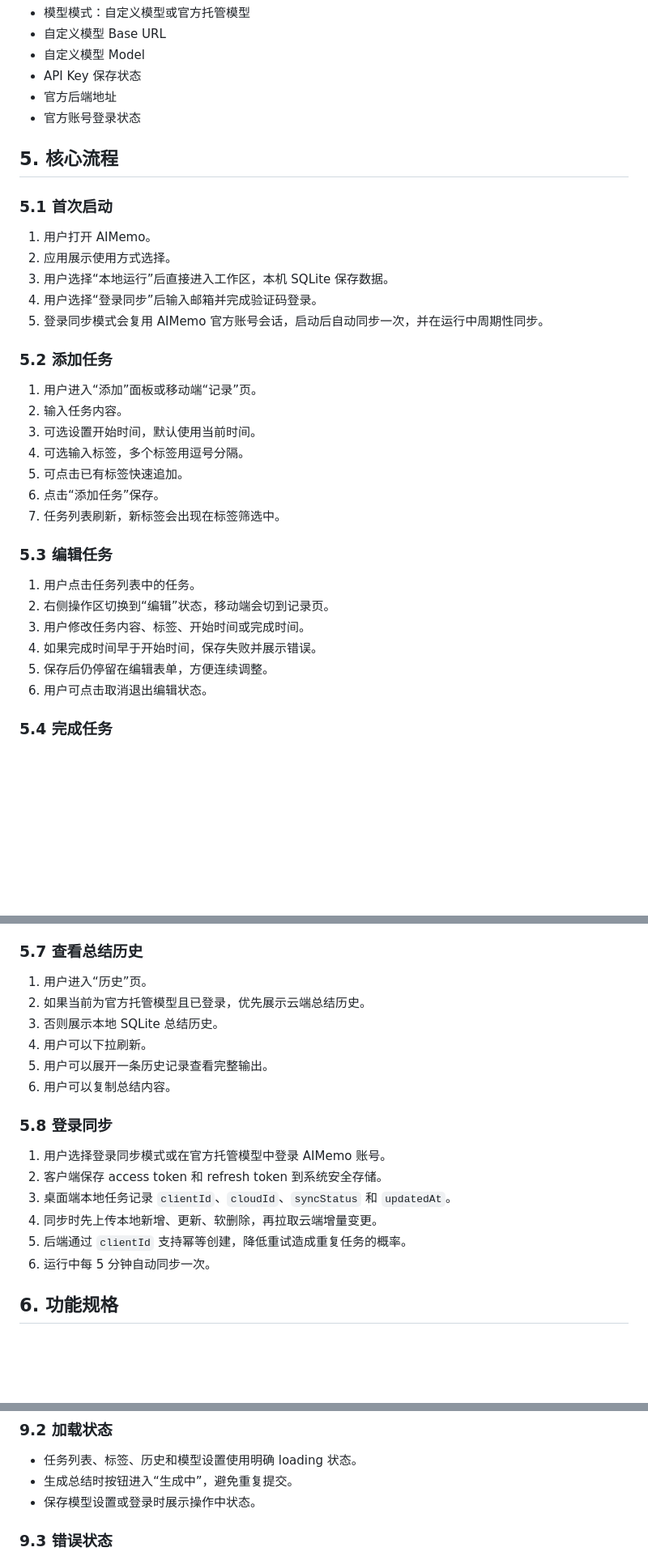
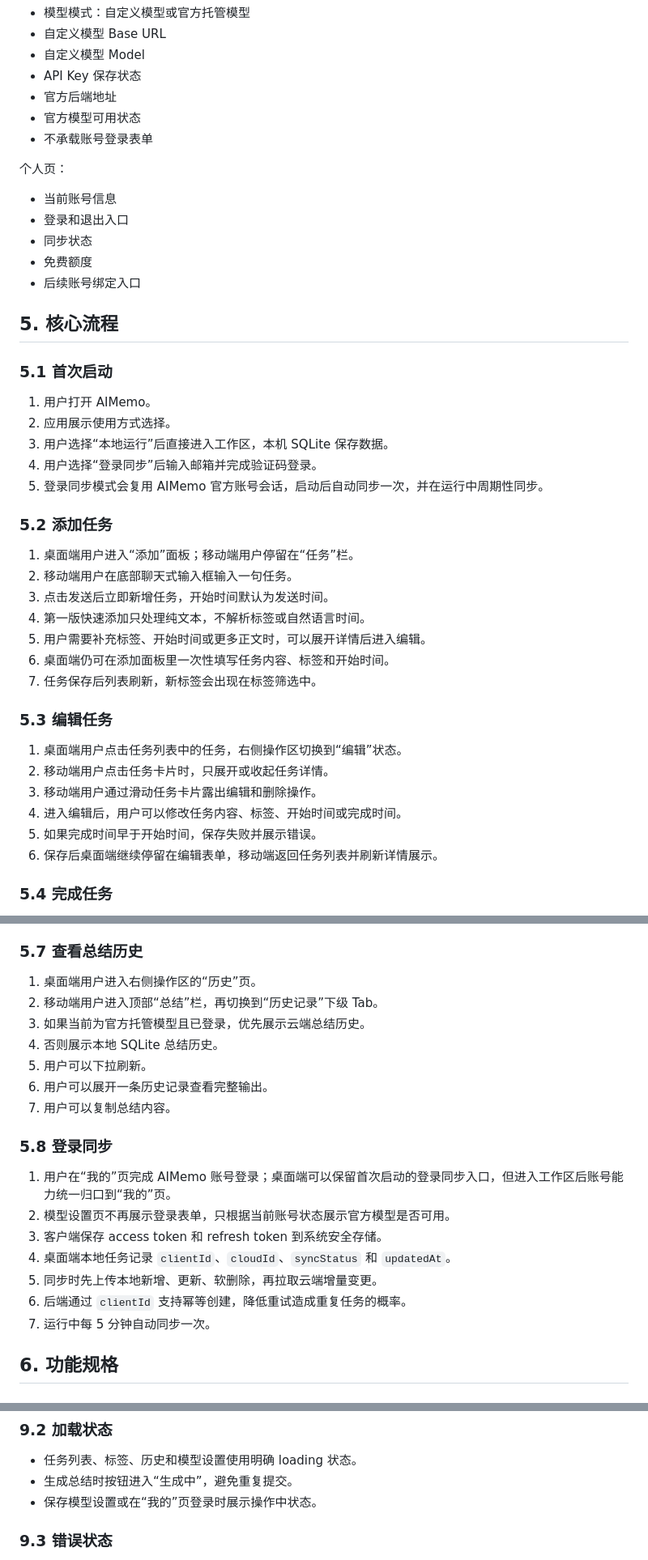
Before and after one commit to qq41761439/AIMemo, a Markdown page: docs/product-document.md, 3 parts joined by grey strips. Shown at 81% size. Drawn GitHub-style; blank space fills up the shorter version.

Commit message:
Update mobile product architecture docs

```diff
--- a/docs/product-document.md
+++ b/docs/product-document.md
@@ -133,7 +133,16 @@ http://127.0.0.1:8787
 - 自定义模型 Model
 - API Key 保存状态
 - 官方后端地址
-- 官方账号登录状态
+- 官方模型可用状态
+- 不承载账号登录表单
+
+个人页：
+
+- 当前账号信息
+- 登录和退出入口
+- 同步状态
+- 免费额度
+- 后续账号绑定入口
 
 ## 5. 核心流程
 
@@ -147,22 +156,22 @@ http://127.0.0.1:8787
 
 ### 5.2 添加任务
 
-1. 用户进入“添加”面板或移动端“记录”页。
-2. 输入任务内容。
-3. 可选设置开始时间，默认使用当前时间。
-4. 可选输入标签，多个标签用逗号分隔。
-5. 可点击已有标签快速追加。
-6. 点击“添加任务”保存。
-7. 任务列表刷新，新标签会出现在标签筛选中。
+1. 桌面端用户进入“添加”面板；移动端用户停留在“任务”栏。
+2. 移动端用户在底部聊天式输入框输入一句任务。
+3. 点击发送后立即新增任务，开始时间默认为发送时间。
+4. 第一版快速添加只处理纯文本，不解析标签或自然语言时间。
+5. 用户需要补充标签、开始时间或更多正文时，可以展开详情后进入编辑。
+6. 桌面端仍可在添加面板里一次性填写任务内容、标签和开始时间。
+7. 任务保存后列表刷新，新标签会出现在标签筛选中。
 
 ### 5.3 编辑任务
 
-1. 用户点击任务列表中的任务。
-2. 右侧操作区切换到“编辑”状态，移动端会切到记录页。
-3. 用户修改任务内容、标签、开始时间或完成时间。
-4. 如果完成时间早于开始时间，保存失败并展示错误。
-5. 保存后仍停留在编辑表单，方便连续调整。
-6. 用户可点击取消退出编辑状态。
+1. 桌面端用户点击任务列表中的任务，右侧操作区切换到“编辑”状态。
+2. 移动端用户点击任务卡片时，只展开或收起任务详情。
+3. 移动端用户通过滑动任务卡片露出编辑和删除操作。
+4. 进入编辑后，用户可以修改任务内容、标签、开始时间或完成时间。
+5. 如果完成时间早于开始时间，保存失败并展示错误。
+6. 保存后桌面端继续停留在编辑表单，移动端返回任务列表并刷新详情展示。
 
 ### 5.4 完成任务
 
@@ -192,21 +201,23 @@ http://127.0.0.1:8787
 
 ### 5.7 查看总结历史
 
-1. 用户进入“历史”页。
-2. 如果当前为官方托管模型且已登录，优先展示云端总结历史。
-3. 否则展示本地 SQLite 总结历史。
-4. 用户可以下拉刷新。
-5. 用户可以展开一条历史记录查看完整输出。
-6. 用户可以复制总结内容。
+1. 桌面端用户进入右侧操作区的“历史”页。
+2. 移动端用户进入顶部“总结”栏，再切换到“历史记录”下级 Tab。
+3. 如果当前为官方托管模型且已登录，优先展示云端总结历史。
+4. 否则展示本地 SQLite 总结历史。
+5. 用户可以下拉刷新。
+6. 用户可以展开一条历史记录查看完整输出。
+7. 用户可以复制总结内容。
 
 ### 5.8 登录同步
 
-1. 用户选择登录同步模式或在官方托管模型中登录 AIMemo 账号。
-2. 客户端保存 access token 和 refresh token 到系统安全存储。
-3. 桌面端本地任务记录 `clientId`、`cloudId`、`syncStatus` 和 `updatedAt`。
-4. 同步时先上传本地新增、更新、软删除，再拉取云端增量变更。
-5. 后端通过 `clientId` 支持幂等创建，降低重试造成重复任务的概率。
-6. 运行中每 5 分钟自动同步一次。
+1. 用户在“我的”页完成 AIMemo 账号登录；桌面端可以保留首次启动的登录同步入口，但进入工作区后账号能力统一归口到“我的”页。
+2. 模型设置页不再展示登录表单，只根据当前账号状态展示官方模型是否可用。
+3. 客户端保存 access token 和 refresh token 到系统安全存储。
+4. 桌面端本地任务记录 `clientId`、`cloudId`、`syncStatus` 和 `updatedAt`。
+5. 同步时先上传本地新增、更新、软删除，再拉取云端增量变更。
+6. 后端通过 `clientId` 支持幂等创建，降低重试造成重复任务的概率。
+7. 运行中每 5 分钟自动同步一次。
 
 ## 6. 功能规格
 
@@ -413,7 +443,7 @@ http://127.0.0.1:8787
 
 - 任务列表、标签、历史和模型设置使用明确 loading 状态。
 - 生成总结时按钮进入“生成中”，避免重复提交。
-- 保存模型设置或登录时展示操作中状态。
+- 保存模型设置或在“我的”页登录时展示操作中状态。
 
 ### 9.3 错误状态
 
```
Also changed, not shown: other parts of docs/product-document.md (+38 -15 lines).
